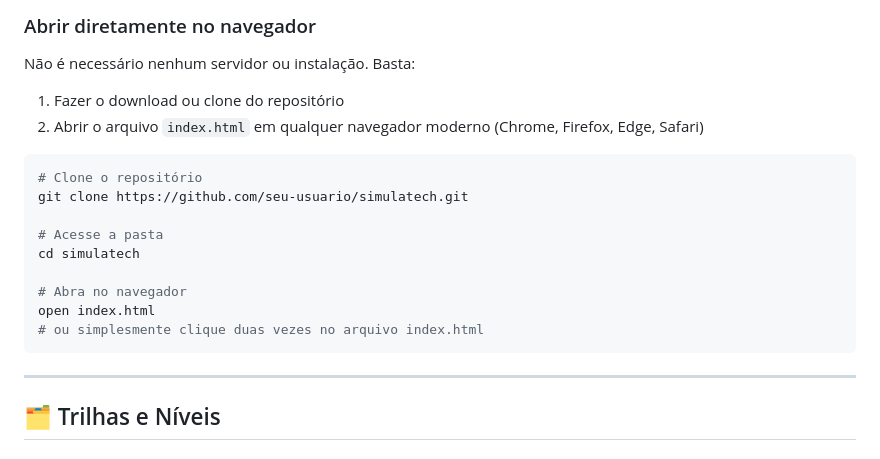
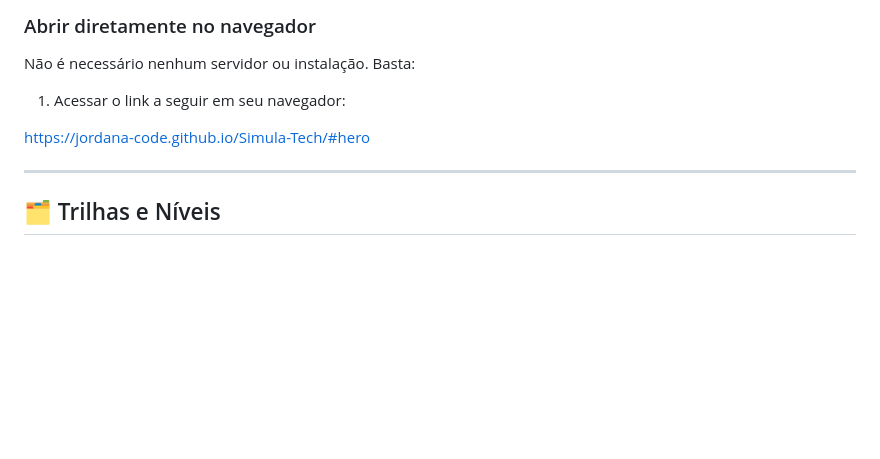
Before and after one commit to Jordana-code/Simula-Tech, a Markdown page: README.md, the part around the change. Drawn GitHub-style; blank space fills up the shorter version.

````diff
--- a/README.md
+++ b/README.md
@@ -128,21 +128,9 @@ Exporta o array global `bancoPerguntas` com mais de **120 perguntas** divididas
 
 Não é necessário nenhum servidor ou instalação. Basta:
 
-1. Fazer o download ou clone do repositório
-2. Abrir o arquivo `index.html` em qualquer navegador moderno (Chrome, Firefox, Edge, Safari)
+1. Acessar o link a seguir em seu navegador:
 
-```bash
-# Clone o repositório
-git clone https://github.com/seu-usuario/simulatech.git
-
-# Acesse a pasta
-cd simulatech
-
-# Abra no navegador
-open index.html
-# ou simplesmente clique duas vezes no arquivo index.html
-```
-
+[https://jordana-code.github.io/Simula-Tech/#hero](https://jordana-code.github.io/Simula-Tech/#hero)
 
 ---
 
````
